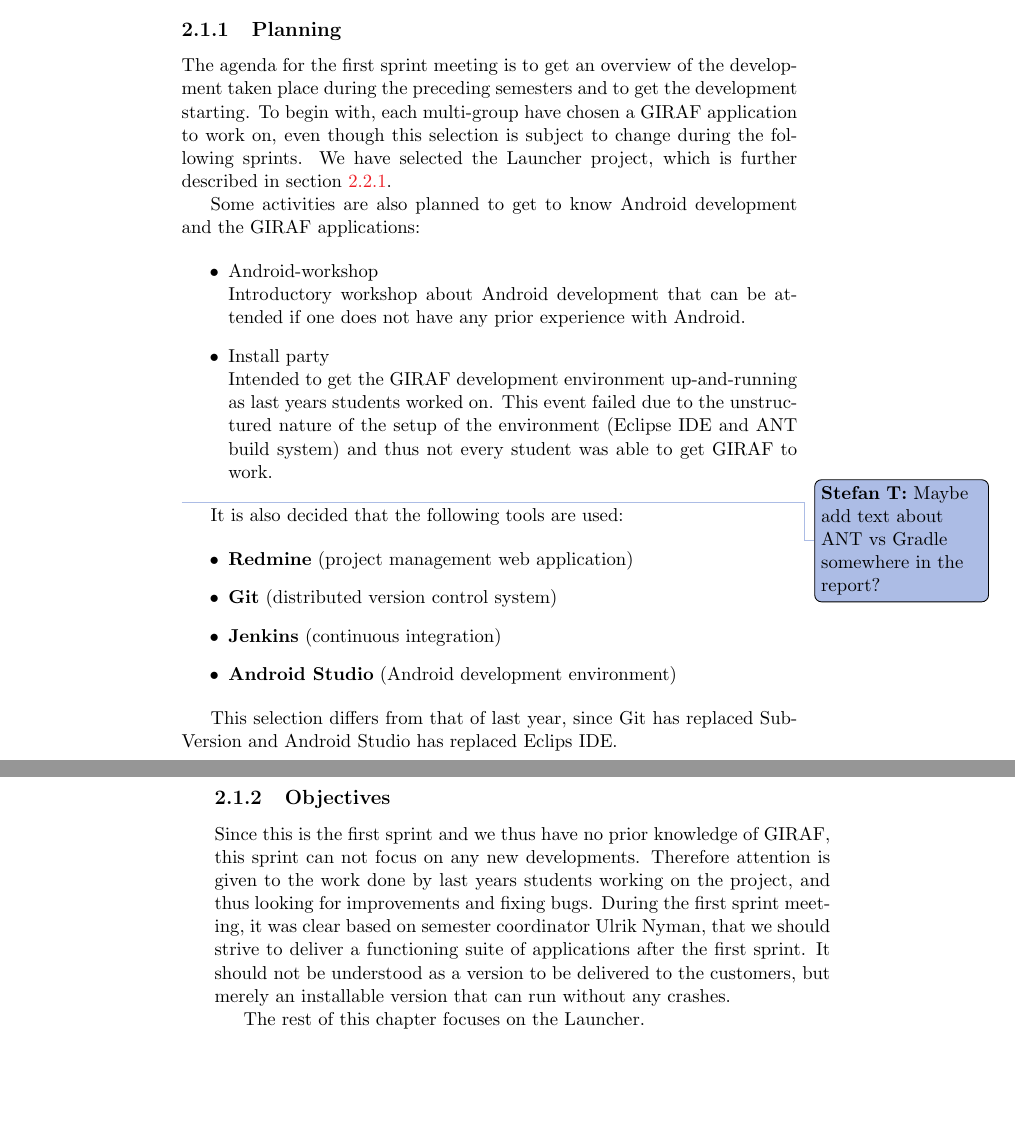
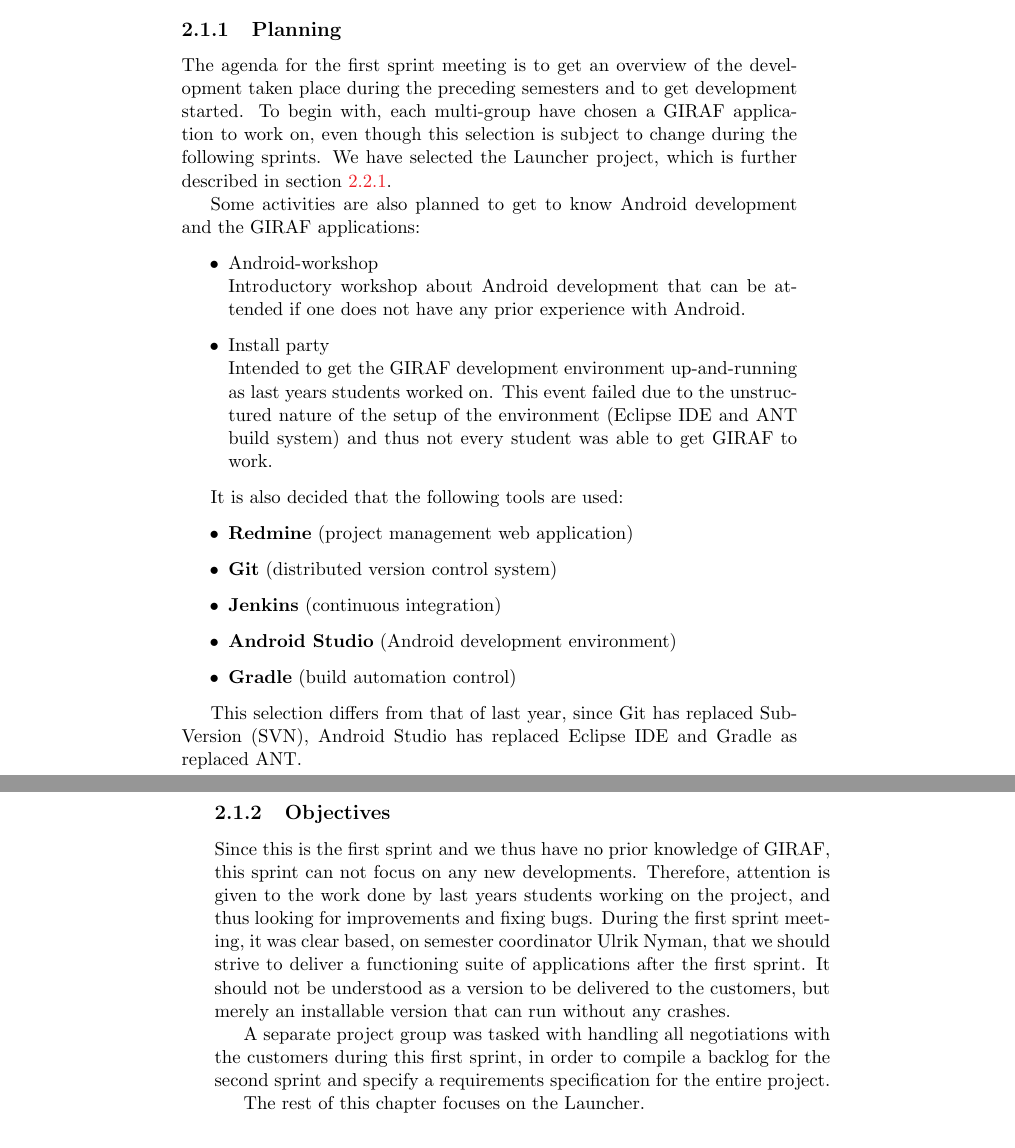
Before and after one commit to frmi/sw605f14-latex, a LaTeX thesis (master.tex, which reads documents/Sprint1/sprint1overview.tex): two parts of pages 13 and 14 of 45, joined at a grey line, cut so that both start at the same text, the shorter picture padded with empty space. Compiled offline with pdfLaTeX.

Commit message:
made some corrections to sprint1overview
.

```diff
--- a/documents/Sprint1/sprint1overview.tex
+++ b/documents/Sprint1/sprint1overview.tex
@@ -2,7 +2,7 @@ This section covers the layout of the first sprint of the project.
 This sets apart from the following sprints, since it focuses on getting to know \giraf in details, setup of the development environment and getting the system up-and-running.
 
 \subsection{Planning}\label{sec:sprint1:planning}
-The agenda for the first sprint meeting is to get an overview of the development taken place during the preceding semesters and to get the development starting.
+The agenda for the first sprint meeting is to get an overview of the development taken place during the preceding semesters and to get development started.
 To begin with, each multi-group have chosen a \giraf application to work on, even though this selection is subject to change during the following sprints.
 We have selected the \launcher project, which is further described in \cref{sec:launcher}.
 
@@ -12,10 +12,9 @@ Some activities are also planned to get to know Android development and the \gir
 \item Android-workshop\\
 Introductory workshop about Android development that can be attended if one does not have any prior experience with Android.
 \item Install party\\
-Intended to get the \giraf development environment up-and-running as last years students worked on. This event failed due to the unstructured nature of the setup of the environment (Eclipse IDE and ANT build system) and thus not every student was able to get \giraf to work.
+Intended to get the \giraf development environment up-and-running as last years students worked on.
+This event failed due to the unstructured nature of the setup of the environment (Eclipse IDE and ANT build system) and thus not every student was able to get \giraf to work.
 \end{itemize}
-
-\thilemann{Maybe add text about ANT vs Gradle somewhere in the report?}
 
 It is also decided that the following tools are used:
 
@@ -24,19 +23,17 @@ It is also decided that the following tools are used:
 \item \textbf{Git} (distributed version control system)
 \item \textbf{Jenkins} (continuous integration)
 \item \textbf{Android Studio} (Android development environment)
+\item \textbf{Gradle} (build automation control)
 \end{itemize}
 
-This selection differs from that of last year, since Git has replaced SubVersion and Android Studio has replaced Eclips IDE.
-
+This selection differs from that of last year, since Git has replaced SubVersion (SVN), Android Studio has replaced Eclipse IDE and Gradle as replaced ANT.
 
 \subsection{Objectives}\label{sec:sprint1:objectives}
 Since this is the first sprint and we thus have no prior knowledge of \giraf, this sprint can not focus on any new developments.
-Therefore attention is given to the work done by last years students working on the project, and thus looking for improvements and fixing bugs.
-During the first sprint meeting, it was clear based on semester coordinator Ulrik Nyman, that we should strive to deliver a functioning suite of applications after the first sprint.
+Therefore, attention is given to the work done by last years students working on the project, and thus looking for improvements and fixing bugs.
+During the first sprint meeting, it was clear based, on semester coordinator Ulrik Nyman, that we should strive to deliver a functioning suite of applications after the first sprint.
 It should not be understood as a version to be delivered to the customers, but merely an installable version that can run without any crashes.
 
+A separate project group was tasked with handling all negotiations with the customers during this first sprint, in order to compile a backlog for the second sprint and specify a requirements specification for the entire project.
+
 The rest of this chapter focuses on the \launcher.
-
-% Below taken from launcher description - dunno if it fits here???
-%A separate project group was tasked with handling all negotiations with the customers during this first sprint, in order to compile a backlog for the second sprint.
-%Therefore, we were to attempt to resolve all issues, that we could clearly identify as such, without having to discuss them with the costumer.\vagner{We kinda did slightly more than this, ye?}
```
